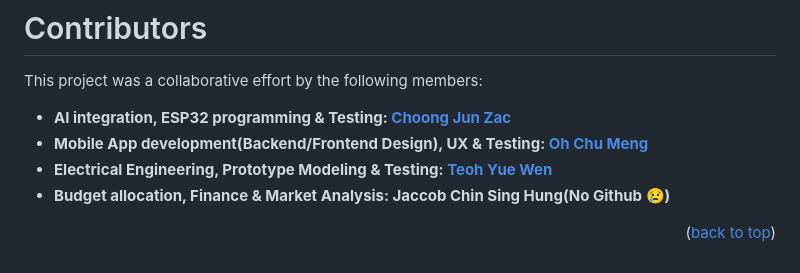
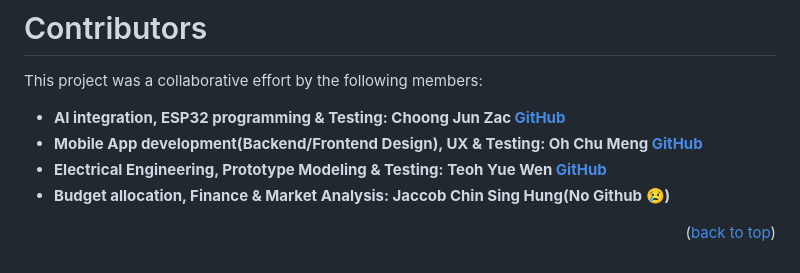
Before and after one commit to MengsChill/01000011_KitaHack2026, a Markdown page: README.md, the part around the change. GitHub-like rendering.

```diff
--- a/README.md
+++ b/README.md
@@ -97,9 +97,9 @@ See the [open issues](https://github.com/MengsChill/01000011_KitaHack2026/issues
 <!-- CONTRIBUTING -->
 # Contributors
 This project was a collaborative effort by the following members:
-* **AI integration, ESP32 programming & Testing: [Choong Jun Zac](https://github.com/ishtardsama)**
-* **Mobile App development(Backend/Frontend Design), UX & Testing: [Oh Chu Meng](https://github.com/MengsChill)**
-* **Electrical Engineering, Prototype Modeling & Testing: [Teoh Yue Wen](https://github.com/TealApples)**
+* **AI integration, ESP32 programming & Testing: Choong Jun Zac [GitHub](https://github.com/ishtardsama)**
+* **Mobile App development(Backend/Frontend Design), UX & Testing: Oh Chu Meng [GitHub](https://github.com/MengsChill)**
+* **Electrical Engineering, Prototype Modeling & Testing: Teoh Yue Wen [GitHub](https://github.com/TealApples)**
 * **Budget allocation, Finance & Market Analysis: Jaccob Chin Sing Hung(No Github 😢)**
 
 <p align="right">(<a href="#readme-top">back to top</a>)</p>
```
